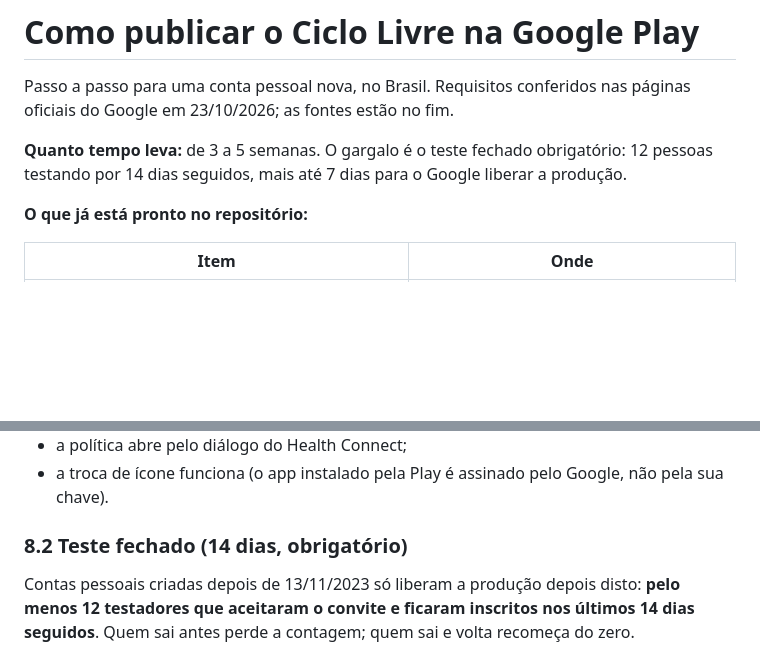
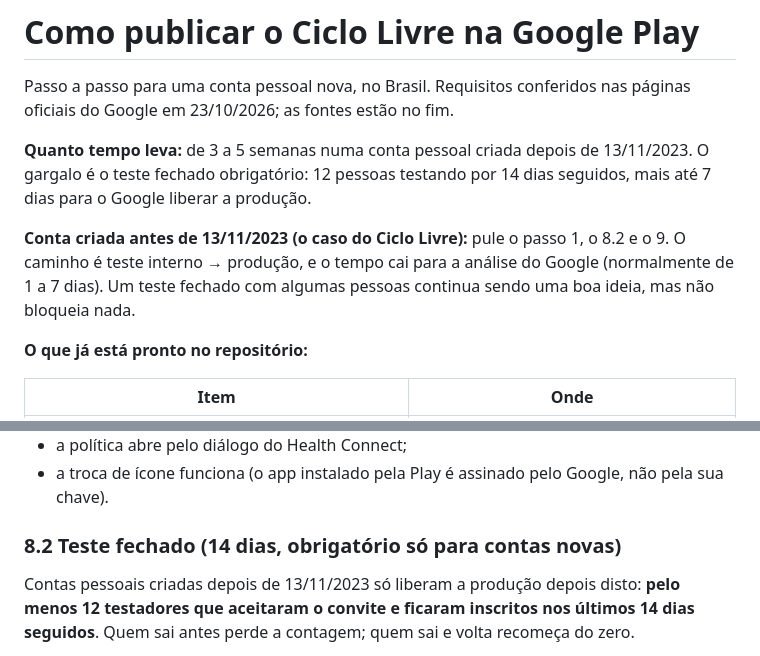
Before and after one commit to albornozrodrigo/ciclo-livre, a Markdown page: docs/PUBLICAR-PLAY-STORE.md, 2 parts joined by grey strips. Rendered like a GitHub page; blank space fills up the shorter version.

Commit message:
Guia da Play: atalho para contas criadas antes de 13/11/2023
Co-Authored-By: Claude Opus 5.5 <noreply@anthropic.com>

```diff
--- a/docs/PUBLICAR-PLAY-STORE.md
+++ b/docs/PUBLICAR-PLAY-STORE.md
@@ -2,7 +2,9 @@
 
 Passo a passo para uma conta pessoal nova, no Brasil. Requisitos conferidos nas páginas oficiais do Google em 23/10/2026; as fontes estão no fim.
 
-**Quanto tempo leva:** de 3 a 5 semanas. O gargalo é o teste fechado obrigatório: 12 pessoas testando por 14 dias seguidos, mais até 7 dias para o Google liberar a produção.
+**Quanto tempo leva:** de 3 a 5 semanas numa conta pessoal criada depois de 13/11/2023. O gargalo é o teste fechado obrigatório: 12 pessoas testando por 14 dias seguidos, mais até 7 dias para o Google liberar a produção.
+
+**Conta criada antes de 13/11/2023 (o caso do Ciclo Livre):** pule o passo 1, o 8.2 e o 9. O caminho é teste interno → produção, e o tempo cai para a análise do Google (normalmente de 1 a 7 dias). Um teste fechado com algumas pessoas continua sendo uma boa ideia, mas não bloqueia nada.
 
 **O que já está pronto no repositório:**
 
@@ -270,7 +272,7 @@ _Testar e lançar → Testes → Teste interno → Criar versão_. Envie o AAB,
 - a política abre pelo diálogo do Health Connect;
 - a troca de ícone funciona (o app instalado pela Play é assinado pelo Google, não pela sua chave).
 
-### 8.2 Teste fechado (14 dias, obrigatório)
+### 8.2 Teste fechado (14 dias, obrigatório só para contas novas)
 
 Contas pessoais criadas depois de 13/11/2023 só liberam a produção depois disto: **pelo menos 12 testadores que aceitaram o convite e ficaram inscritos nos últimos 14 dias seguidos**. Quem sai antes perde a contagem; quem sai e volta recomeça do zero.
 
```
